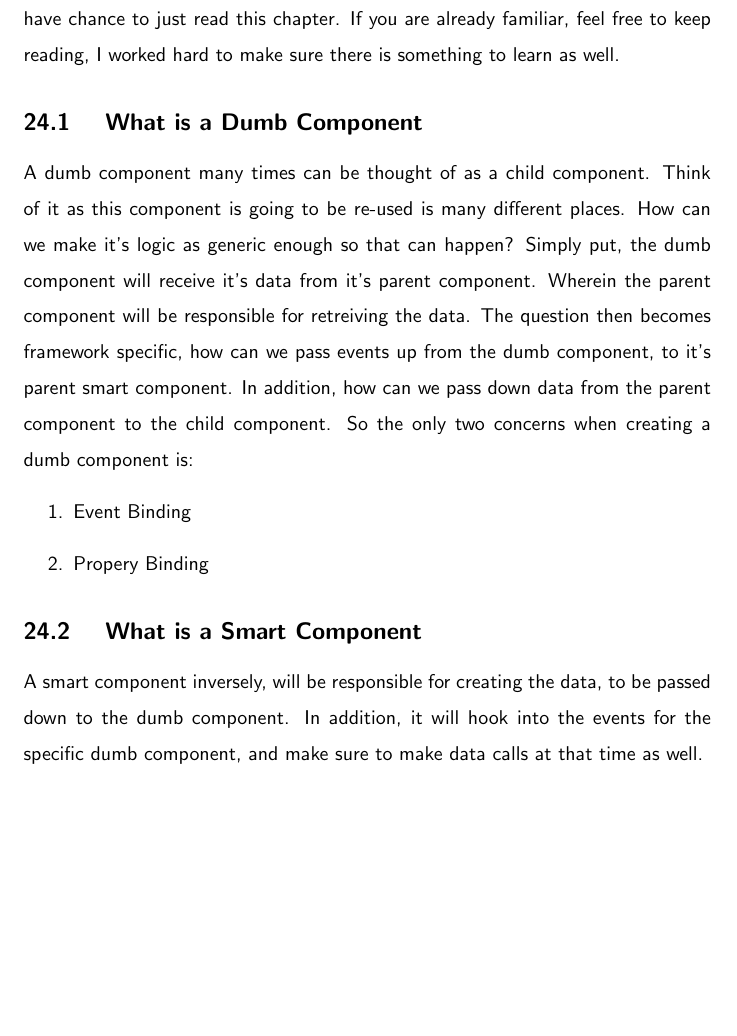
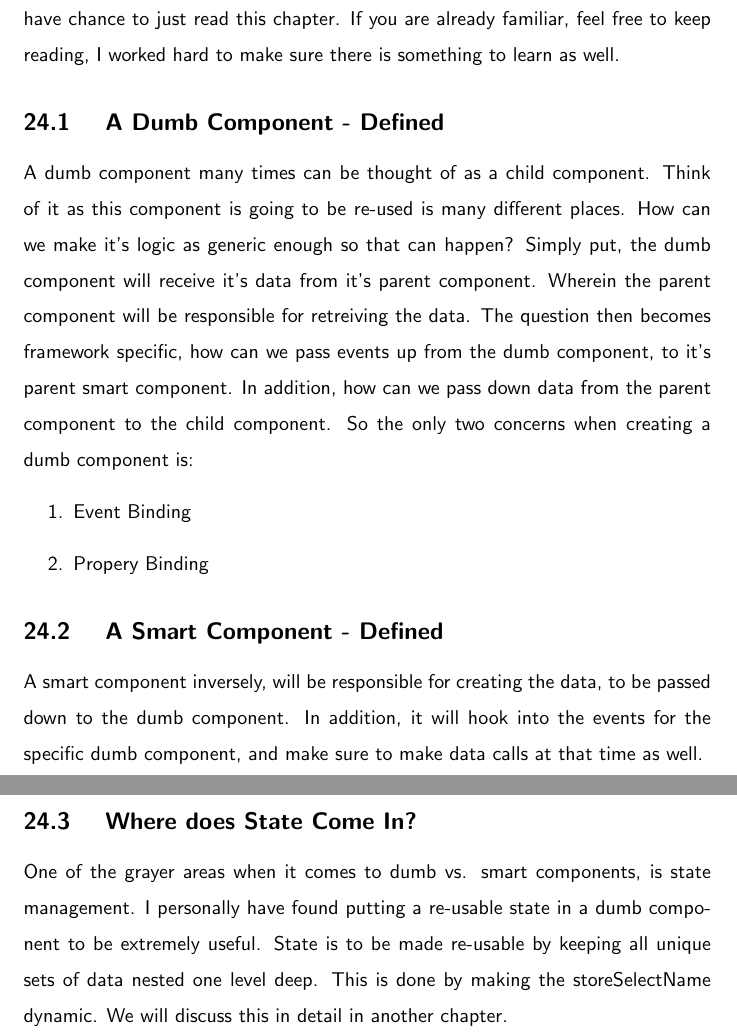
Before and after one commit to razroo/angular-content, a LaTeX document (main.tex, which reads smart-vs-dumb-components/smart-vs-dumb-components.tex): part of page 67 of 167 before the commit and two parts of pages 67 and 68 of 168 after it, the two joined at a grey line, cut so that both start at the same text, the shorter picture padded with empty space. Compiled offline with pdfLaTeX.

Commit message:
Add a paragraph for where does state come in.

```diff
--- a/smart-vs-dumb-components/smart-vs-dumb-components.tex
+++ b/smart-vs-dumb-components/smart-vs-dumb-components.tex
@@ -10,7 +10,7 @@ when you have chance to just read this chapter. If you are already familiar,
 feel free to keep reading, I worked hard to make sure there is something to
 learn as well.
 
-\subsection{ What is a Dumb Component }
+\subsection{ A Dumb Component - Defined }
 A dumb component many times can be thought of as a child component. Think of it
 as this component is going to be re-used is many different places. How can we
 make it's logic as generic enough so that can happen? Simply put, the dumb
@@ -25,8 +25,15 @@ So the only two concerns when creating a dumb component is:
   \item Propery Binding
 \end{enumerate}
 
-\subsection{ What is a Smart Component }
+\subsection{ A Smart Component - Defined }
 A smart component inversely, will be responsible for creating the data, to be
 passed down to the dumb component. In addition, it will hook into the events
 for the specific dumb component, and make sure to make data calls at that time
 as well.
+
+\subsection{ Where does State Come In? }
+One of the grayer areas when it comes to dumb vs. smart components, is state
+management. I personally have found putting a re-usable state in a dumb
+component to be extremely useful. State is to be made re-usable by keeping all
+unique sets of data nested one level deep. This is done by making the
+storeSelectName dynamic. We will discuss this in detail in another chapter.
```
